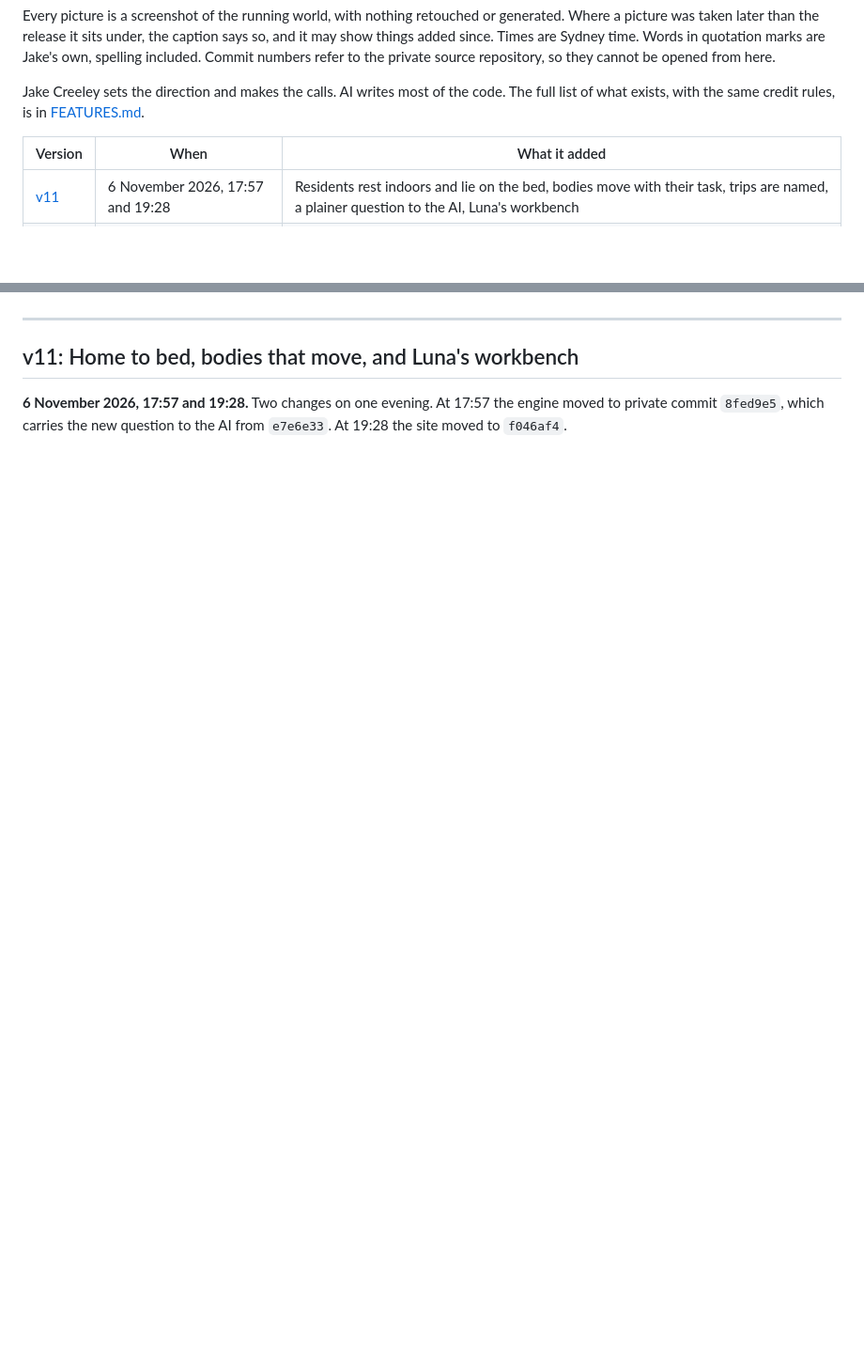
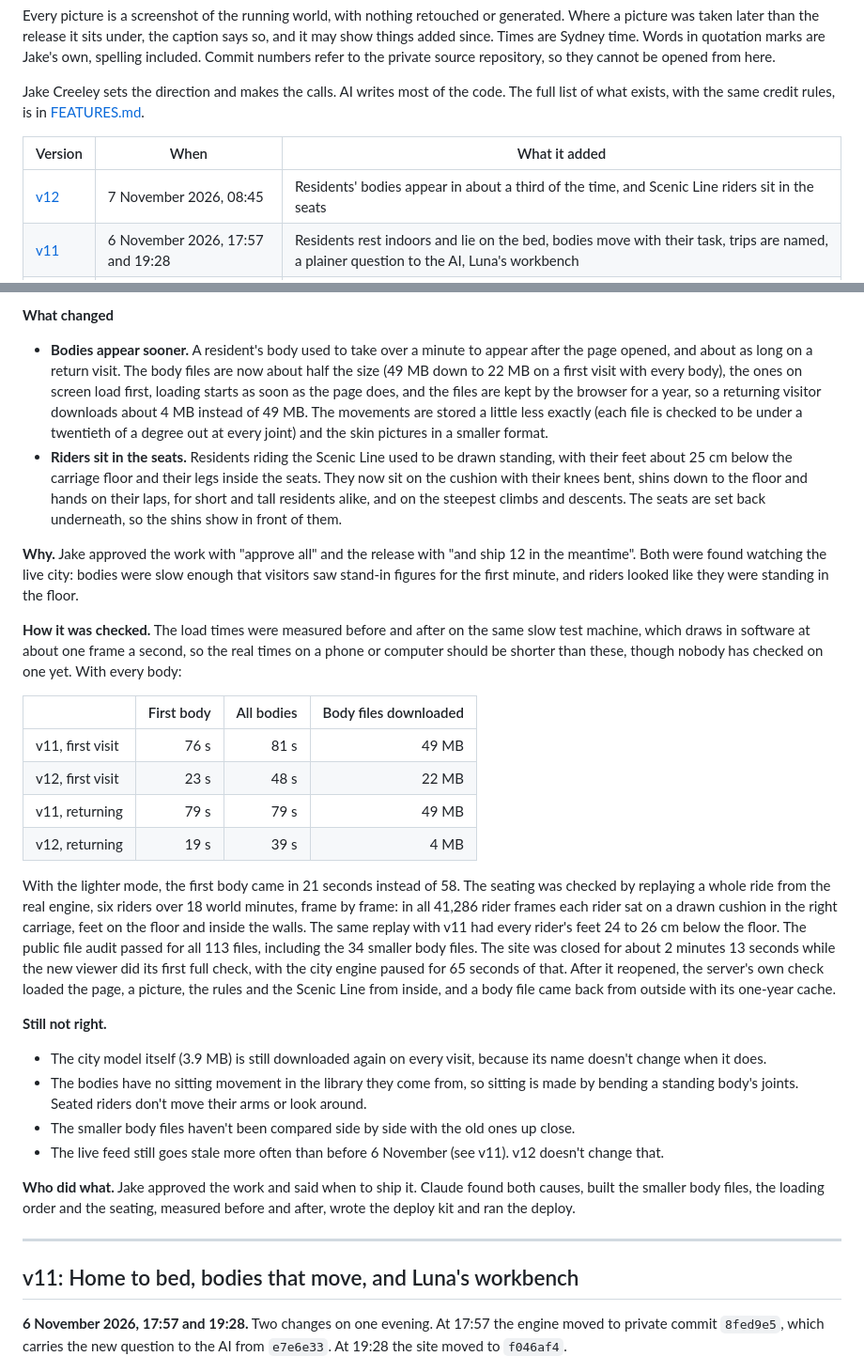
Before and after one commit to CreeleyDigitalSystems/meridian-public, a Markdown page: VERSIONS.md, 2 parts joined by grey strips. Shown at 94% size. Drawn GitHub-style; blank space fills up the shorter version.

```diff
--- a/VERSIONS.md
+++ b/VERSIONS.md
@@ -48,6 +48,7 @@ Jake Creeley sets the direction and makes the calls. AI writes most of the code.
 
 | Version | When | What it added |
 | --- | --- | --- |
+| [v12](#v12-bodies-sooner-and-riders-in-their-seats) | 7 November 2026, 08:45 | Residents' bodies appear in about a third of the time, and Scenic Line riders sit in the seats |
 | [v11](#v11-home-to-bed-bodies-that-move-and-lunas-workbench) | 6 November 2026, 17:57 and 19:28 | Residents rest indoors and lie on the bed, bodies move with their task, trips are named, a plainer question to the AI, Luna's workbench |
 | [v10](#v10-nobody-in-the-sky-nothing-through-the-rail-and-the-night-button-back) | 2 November 2026, 23:02 | Riders no longer walk through the air, the rail clears the lookouts, the night button is back |
 | [v9](#v9-restarts-in-minutes-and-a-new-home-page) | 2 November 2026, 19:54 | Restarts in minutes instead of hours, and a new home page |
@@ -64,3 +80,28 @@ Everything before v1 happened in private, with no public site to update. That wo
+**What changed**
+
+- **Bodies appear sooner.** A resident's body used to take over a minute to appear after the page opened, and about as long on a return visit. The body files are now about half the size (49 MB down to 22 MB on a first visit with every body), the ones on screen load first, loading starts as soon as the page does, and the files are kept by the browser for a year, so a returning visitor downloads about 4 MB instead of 49 MB. The movements are stored a little less exactly (each file is checked to be under a twentieth of a degree out at every joint) and the skin pictures in a smaller format.
+- **Riders sit in the seats.** Residents riding the Scenic Line used to be drawn standing, with their feet about 25 cm below the carriage floor and their legs inside the seats. They now sit on the cushion with their knees bent, shins down to the floor and hands on their laps, for short and tall residents alike, and on the steepest climbs and descents. The seats are set back underneath, so the shins show in front of them.
+
+**Why.** Jake approved the work with "approve all" and the release with "and ship 12 in the meantime". Both were found watching the live city: bodies were slow enough that visitors saw stand-in figures for the first minute, and riders looked like they were standing in the floor.
+
+**How it was checked.** The load times were measured before and after on the same slow test machine, which draws in software at about one frame a second, so the real times on a phone or computer should be shorter than these, though nobody has checked on one yet. With every body:
+
+| | First body | All bodies | Body files downloaded |
+| --- | ---: | ---: | ---: |
+| v11, first visit | 76 s | 81 s | 49 MB |
+| v12, first visit | 23 s | 48 s | 22 MB |
+| v11, returning | 79 s | 79 s | 49 MB |
+| v12, returning | 19 s | 39 s | 4 MB |
+
+With the lighter mode, the first body came in 21 seconds instead of 58. The seating was checked by replaying a whole ride from the real engine, six riders over 18 world minutes, frame by frame: in all 41,286 rider frames each rider sat on a drawn cushion in the right carriage, feet on the floor and inside the walls. The same replay with v11 had every rider's feet 24 to 26 cm below the floor. The public file audit passed for all 113 files, including the 34 smaller body files. The site was closed for about 2 minutes 13 seconds while the new viewer did its first full check, with the city engine paused for 65 seconds of that. After it reopened, the server's own check loaded the page, a picture, the rules and the Scenic Line from inside, and a body file came back from outside with its one-year cache.
+
+**Still not right.**
+- The city model itself (3.9 MB) is still downloaded again on every visit, because its name doesn't change when it does.
+- The bodies have no sitting movement in the library they come from, so sitting is made by bending a standing body's joints. Seated riders don't move their arms or look around.
+- The smaller body files haven't been compared side by side with the old ones up close.
+- The live feed still goes stale more often than before 6 November (see v11). v12 doesn't change that.
+
+**Who did what.** Jake approved the work and said when to ship it. Claude found both causes, built the smaller body files, the loading order and the seating, measured before and after, wrote the deploy kit and ran the deploy.
 
 ---
 
```
Also changed, not shown: other parts of VERSIONS.md (+15 -0 lines), docs/media/versions/v12-riders-before.jpg (added), docs/media/versions/v12-riders-seated.jpg (added), 1 other file.
